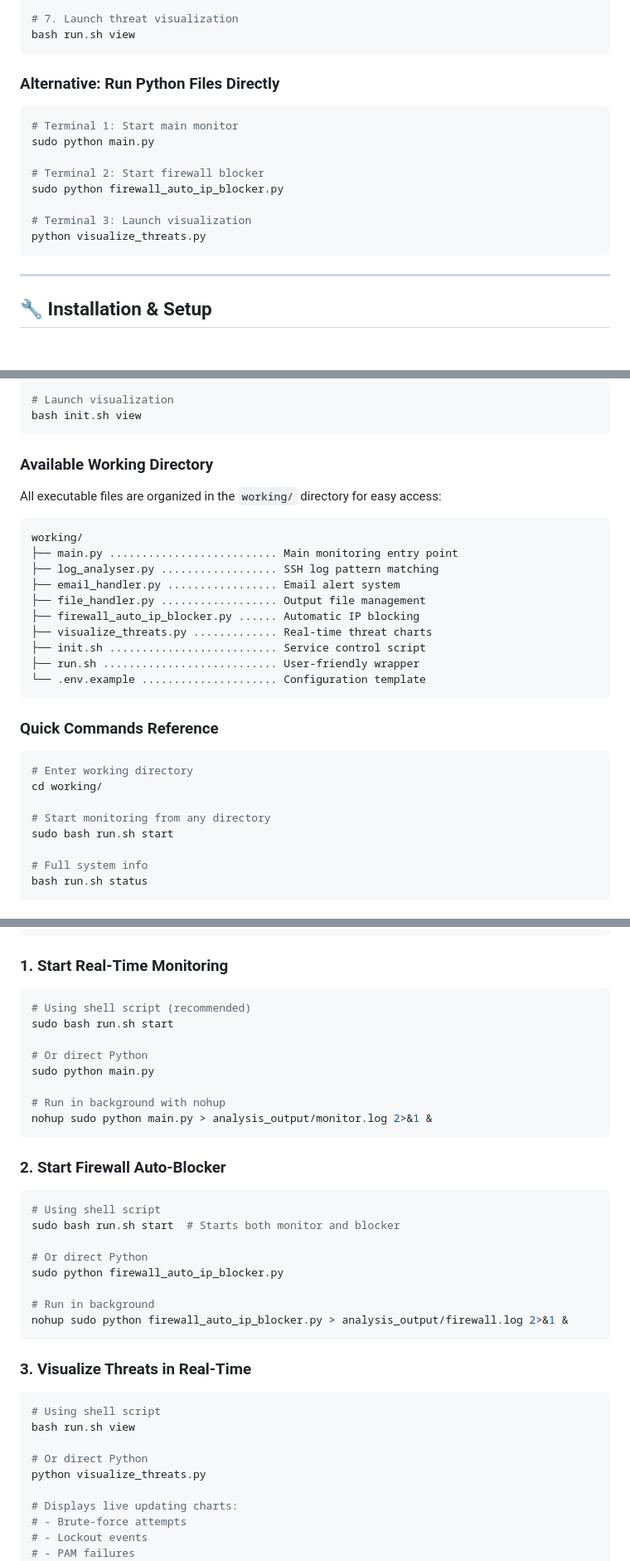
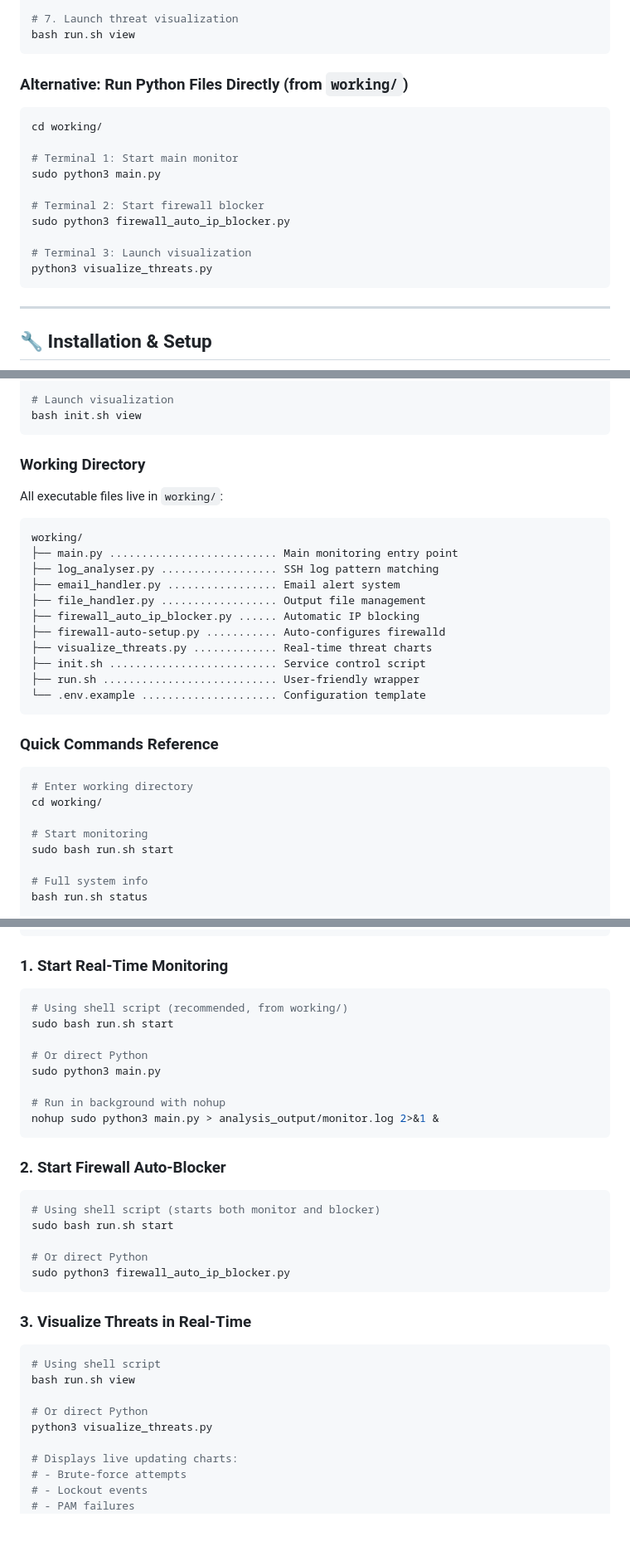
Before and after one commit to MonuJangra-git/SSH_log_monitoring-alerting_and_banning_, a Markdown page: README.md, 3 parts joined by grey strips. Shown at 83% size. Rendered like a GitHub page; blank space fills up the shorter version.

````diff
--- a/README.md
+++ b/README.md
@@ -295,17 +284,19 @@ bash run.sh logs
 bash run.sh view
 ```
 
-### Alternative: Run Python Files Directly
+### Alternative: Run Python Files Directly (from `working/`)
 
 ```bash
+cd working/
+
 # Terminal 1: Start main monitor
-sudo python main.py
+sudo python3 main.py
 
 # Terminal 2: Start firewall blocker
-sudo python firewall_auto_ip_blocker.py
+sudo python3 firewall_auto_ip_blocker.py
 
 # Terminal 3: Launch visualization
-python visualize_threats.py
+python3 visualize_threats.py
 ```
 
 ---
@@ -461,9 +450,9 @@ bash init.sh threats
 bash init.sh view
 ```
 
-### Available Working Directory
+### Working Directory
 
-All executable files are organized in the `working/` directory for easy access:
+All executable files live in `working/`:
 
 ```
 working/
@@ -472,6 +461,7 @@ working/
 ├── email_handler.py ................. Email alert system
 ├── file_handler.py .................. Output file management
 ├── firewall_auto_ip_blocker.py ...... Automatic IP blocking
+├── firewall-auto-setup.py ........... Auto-configures firewalld
 ├── visualize_threats.py ............. Real-time threat charts
 ├── init.sh .......................... Service control script
 ├── run.sh ........................... User-friendly wrapper
@@ -484,7 +474,7 @@ working/
 # Enter working directory
 cd working/
 
-# Start monitoring from any directory
+# Start monitoring
 sudo bash run.sh start
 
 # Full system info
@@ -505,26 +495,23 @@ sudo bash run.sh stop
 
 ### 1. Start Real-Time Monitoring
 ```bash
-# Using shell script (recommended)
+# Using shell script (recommended, from working/)
 sudo bash run.sh start
 
 # Or direct Python
-sudo python main.py
+sudo python3 main.py
 
 # Run in background with nohup
-nohup sudo python main.py > analysis_output/monitor.log 2>&1 &
+nohup sudo python3 main.py > analysis_output/monitor.log 2>&1 &
 ```
 
 ### 2. Start Firewall Auto-Blocker
 ```bash
-# Using shell script
-sudo bash run.sh start  # Starts both monitor and blocker
+# Using shell script (starts both monitor and blocker)
+sudo bash run.sh start
 
 # Or direct Python
-sudo python firewall_auto_ip_blocker.py
-
-# Run in background
-nohup sudo python firewall_auto_ip_blocker.py > analysis_output/firewall.log 2>&1 &
+sudo python3 firewall_auto_ip_blocker.py
 ```
 
 ### 3. Visualize Threats in Real-Time
@@ -533,7 +520,7 @@ nohup sudo python firewall_auto_ip_blocker.py > analysis_output/firewall.log 2>&
 bash run.sh view
 
 # Or direct Python
-python visualize_threats.py
+python3 visualize_threats.py
 
 # Displays live updating charts:
 # - Brute-force attempts
````
Also changed, not shown: other parts of README.md (+44 -53 lines).
